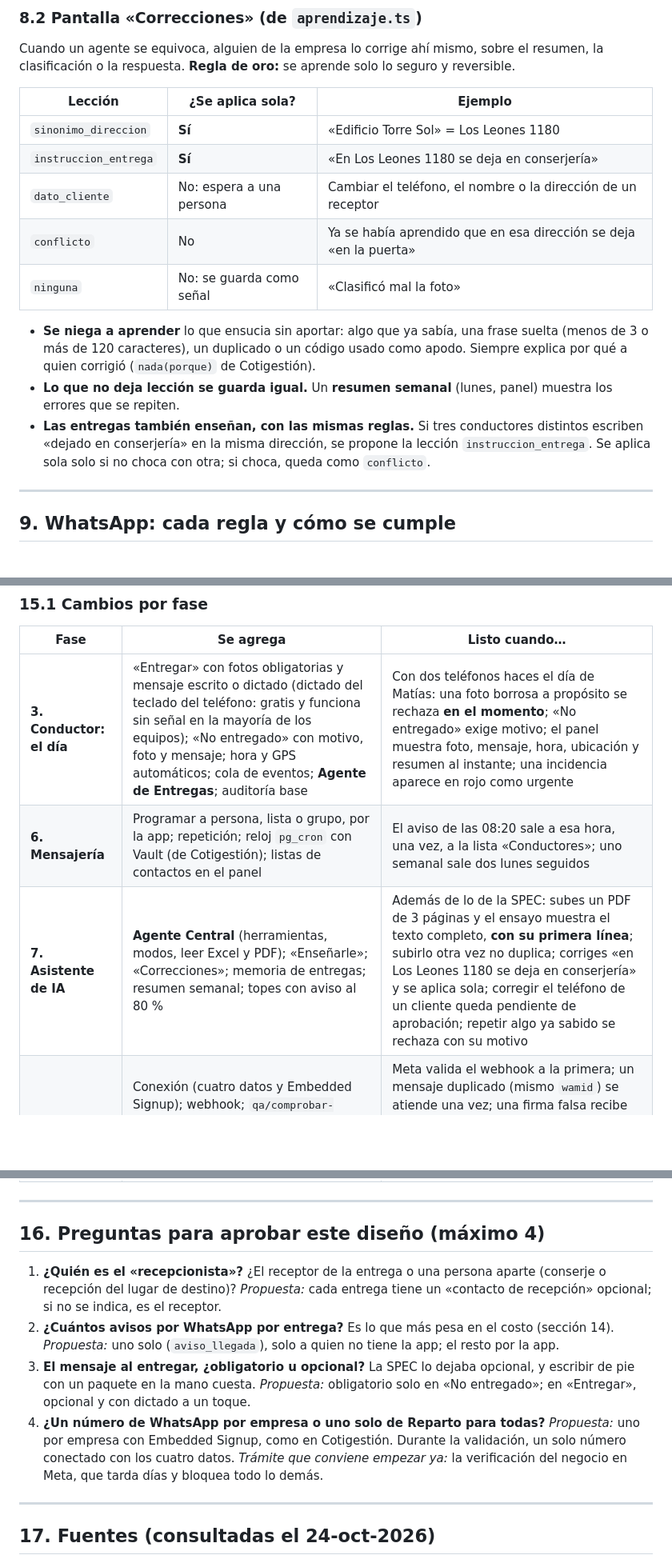
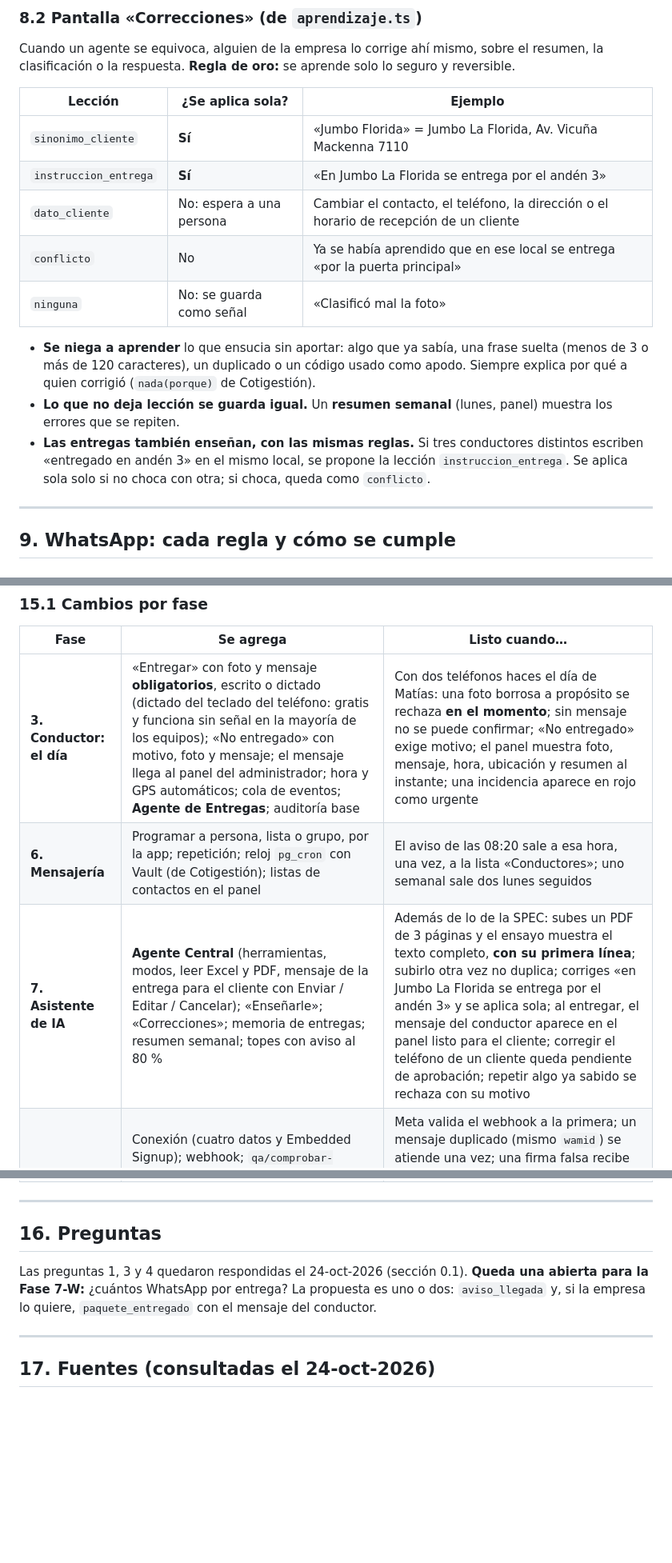
Before and after one commit to tomasquinteros059-svg/SEEK-AND-GOO2-, a Markdown page: reparto/docs/agentes-y-whatsapp.md, 3 parts joined by grey strips. Shown at 80% size. GitHub-like rendering; blank space fills up the shorter version.

```diff
--- a/reparto/docs/agentes-y-whatsapp.md
+++ b/reparto/docs/agentes-y-whatsapp.md
@@ -302,15 +325,15 @@ Cuando un agente se equivoca, alguien de la empresa lo corrige ahí mismo, sobre
 
 | Lección | ¿Se aplica sola? | Ejemplo |
 |---|---|---|
-| `sinonimo_direccion` | **Sí** | «Edificio Torre Sol» = Los Leones 1180 |
-| `instruccion_entrega` | **Sí** | «En Los Leones 1180 se deja en conserjería» |
-| `dato_cliente` | No: espera a una persona | Cambiar el teléfono, el nombre o la dirección de un receptor |
-| `conflicto` | No | Ya se había aprendido que en esa dirección se deja «en la puerta» |
+| `sinonimo_cliente` | **Sí** | «Jumbo Florida» = Jumbo La Florida, Av. Vicuña Mackenna 7110 |
+| `instruccion_entrega` | **Sí** | «En Jumbo La Florida se entrega por el andén 3» |
+| `dato_cliente` | No: espera a una persona | Cambiar el contacto, el teléfono, la dirección o el horario de recepción de un cliente |
+| `conflicto` | No | Ya se había aprendido que en ese local se entrega «por la puerta principal» |
 | `ninguna` | No: se guarda como señal | «Clasificó mal la foto» |
 
 - **Se niega a aprender** lo que ensucia sin aportar: algo que ya sabía, una frase suelta (menos de 3 o más de 120 caracteres), un duplicado o un código usado como apodo. Siempre explica por qué a quien corrigió (`nada(porque)` de Cotigestión).
 - **Lo que no deja lección se guarda igual.** Un **resumen semanal** (lunes, panel) muestra los errores que se repiten.
-- **Las entregas también enseñan, con las mismas reglas.** Si tres conductores distintos escriben «dejado en conserjería» en la misma dirección, se propone la lección `instruccion_entrega`. Se aplica sola solo si no choca con otra; si choca, queda como `conflicto`.
+- **Las entregas también enseñan, con las mismas reglas.** Si tres conductores distintos escriben «entregado en andén 3» en el mismo local, se propone la lección `instruccion_entrega`. Se aplica sola solo si no choca con otra; si choca, queda como `conflicto`.
 
 ---
 
@@ -504,25 +530,17 @@ Con eso, el costo de WhatsApp baja a menos de la mitad, según cuántos receptor
 ### 15.1 Cambios por fase
 | Fase | Se agrega | Listo cuando… |
 |---|---|---|
-| **3. Conductor: el día** | «Entregar» con fotos obligatorias y mensaje escrito o dictado (dictado del teclado del teléfono: gratis y funciona sin señal en la mayoría de los equipos); «No entregado» con motivo, foto y mensaje; hora y GPS automáticos; cola de eventos; **Agente de Entregas**; auditoría base | Con dos teléfonos haces el día de Matías: una foto borrosa a propósito se rechaza **en el momento**; «No entregado» exige motivo; el panel muestra foto, mensaje, hora, ubicación y resumen al instante; una incidencia aparece en rojo como urgente |
+| **3. Conductor: el día** | «Entregar» con foto y mensaje **obligatorios**, escrito o dictado (dictado del teclado del teléfono: gratis y funciona sin señal en la mayoría de los equipos); «No entregado» con motivo, foto y mensaje; el mensaje llega al panel del administrador; hora y GPS automáticos; cola de eventos; **Agente de Entregas**; auditoría base | Con dos teléfonos haces el día de Matías: una foto borrosa a propósito se rechaza **en el momento**; sin mensaje no se puede confirmar; «No entregado» exige motivo; el panel muestra foto, mensaje, hora, ubicación y resumen al instante; una incidencia aparece en rojo como urgente |
 | **6. Mensajería** | Programar a persona, lista o grupo, por la app; repetición; reloj `pg_cron` con Vault (de Cotigestión); listas de contactos en el panel | El aviso de las 08:20 sale a esa hora, una vez, a la lista «Conductores»; uno semanal sale dos lunes seguidos |
-| **7. Asistente de IA** | **Agente Central** (herramientas, modos, leer Excel y PDF); «Enseñarle»; «Correcciones»; memoria de entregas; resumen semanal; topes con aviso al 80 % | Además de lo de la SPEC: subes un PDF de 3 páginas y el ensayo muestra el texto completo, **con su primera línea**; subirlo otra vez no duplica; corriges «en Los Leones 1180 se deja en conserjería» y se aplica sola; corregir el teléfono de un cliente queda pendiente de aprobación; repetir algo ya sabido se rechaza con su motivo |
+| **7. Asistente de IA** | **Agente Central** (herramientas, modos, leer Excel y PDF, mensaje de la entrega para el cliente con Enviar / Editar / Cancelar); «Enseñarle»; «Correcciones»; memoria de entregas; resumen semanal; topes con aviso al 80 % | Además de lo de la SPEC: subes un PDF de 3 páginas y el ensayo muestra el texto completo, **con su primera línea**; subirlo otra vez no duplica; corriges «en Jumbo La Florida se entrega por el andén 3» y se aplica sola; al entregar, el mensaje del conductor aparece en el panel listo para el cliente; corregir el teléfono de un cliente queda pendiente de aprobación; repetir algo ya sabido se rechaza con su motivo |
 | **7-W. WhatsApp (nueva)** | Conexión (cuatro datos y Embedded Signup); webhook; `qa/comprobar-webhook.mjs`; plantillas con `revisarPlantilla()`; opt-in; listas con envío individual; ventana de 24 h; **Agente WhatsApp**; costos en el panel. Todo con el **número de prueba de Meta (5 teléfonos)** | Meta valida el webhook a la primera; un mensaje duplicado (mismo `wamid`) se atiende una vez; una firma falsa recibe 401; sin opt-in queda «bloqueado: sin opt-in»; fuera de la ventana sin plantilla queda «bloqueado» y el panel lo avisó al programar; con plantilla aprobada llega `aviso_llegada`; «BAJA» apaga el opt-in; un mensaje con trampa no logra datos de nadie |
 | **8. ETA, retraso y orden** | **Agente de Rutas**: reparto equilibrado propuesto, aprobación del administrador, recálculo ante urgencia o atraso, ruta por WhatsApp y en la app | Además de lo de la SPEC: a las 07:00 aparece la propuesta; al aprobarla, cada conductor recibe `ruta_del_dia` una vez; una entrega urgente nueva reordena la ruta de Matías sin moverla a otro conductor sin aprobación |
 | **9. Llamadas** | **Agente de Llamadas**: Stream, Twilio (voz en español), reintento a los 30 s y después WhatsApp; registro de hora, resultado y costo | Con la app del receptor cerrada, suena por Stream; si no contesta en 15 s, suena su teléfono; si tampoco, reintento a los 30 s y luego llega el WhatsApp; si contesta en el primer intento, no sale nada más; el panel muestra el costo |
 
 ---
 
-## 16. Preguntas para aprobar este diseño (máximo 4)
-1. **¿Quién es el «recepcionista»?** ¿El receptor de la entrega o una persona aparte (conserje o recepción del lugar de destino)?
-   *Propuesta:* cada entrega tiene un «contacto de recepción» opcional; si no se indica, es el receptor.
-2. **¿Cuántos avisos por WhatsApp por entrega?** Es lo que más pesa en el costo (sección 14).
-   *Propuesta:* uno solo (`aviso_llegada`), solo a quien no tiene la app; el resto por la app.
-3. **El mensaje al entregar, ¿obligatorio u opcional?** La SPEC lo dejaba opcional, y escribir de pie con un paquete en la mano cuesta.
-   *Propuesta:* obligatorio solo en «No entregado»; en «Entregar», opcional y con dictado a un toque.
-4. **¿Un número de WhatsApp por empresa o uno solo de Reparto para todas?**
-   *Propuesta:* uno por empresa con Embedded Signup, como en Cotigestión. Durante la validación, un solo número conectado con los cuatro datos.
-   *Trámite que conviene empezar ya:* la verificación del negocio en Meta, que tarda días y bloquea todo lo demás.
+## 16. Preguntas
+Las preguntas 1, 3 y 4 quedaron respondidas el 24-oct-2026 (sección 0.1). **Queda una abierta para la Fase 7-W:** ¿cuántos WhatsApp por entrega? La propuesta es uno o dos: `aviso_llegada` y, si la empresa lo quiere, `paquete_entregado` con el mensaje del conductor.
 
 ---
 
```
Also changed, not shown: other parts of reparto/docs/agentes-y-whatsapp.md (+31 -5 lines), reparto/docs/00-decisiones-etapa-A.md (+7 -0 lines).
